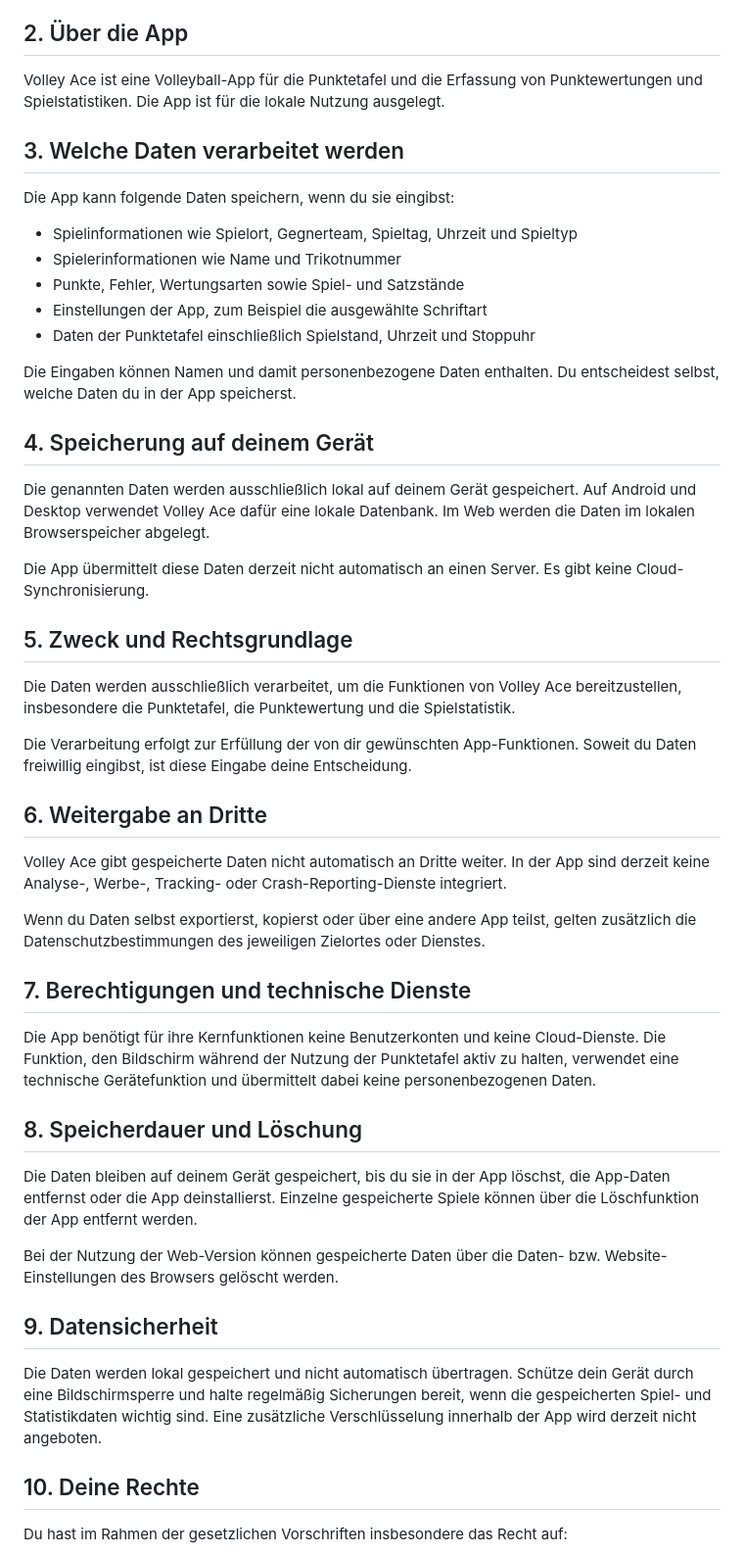
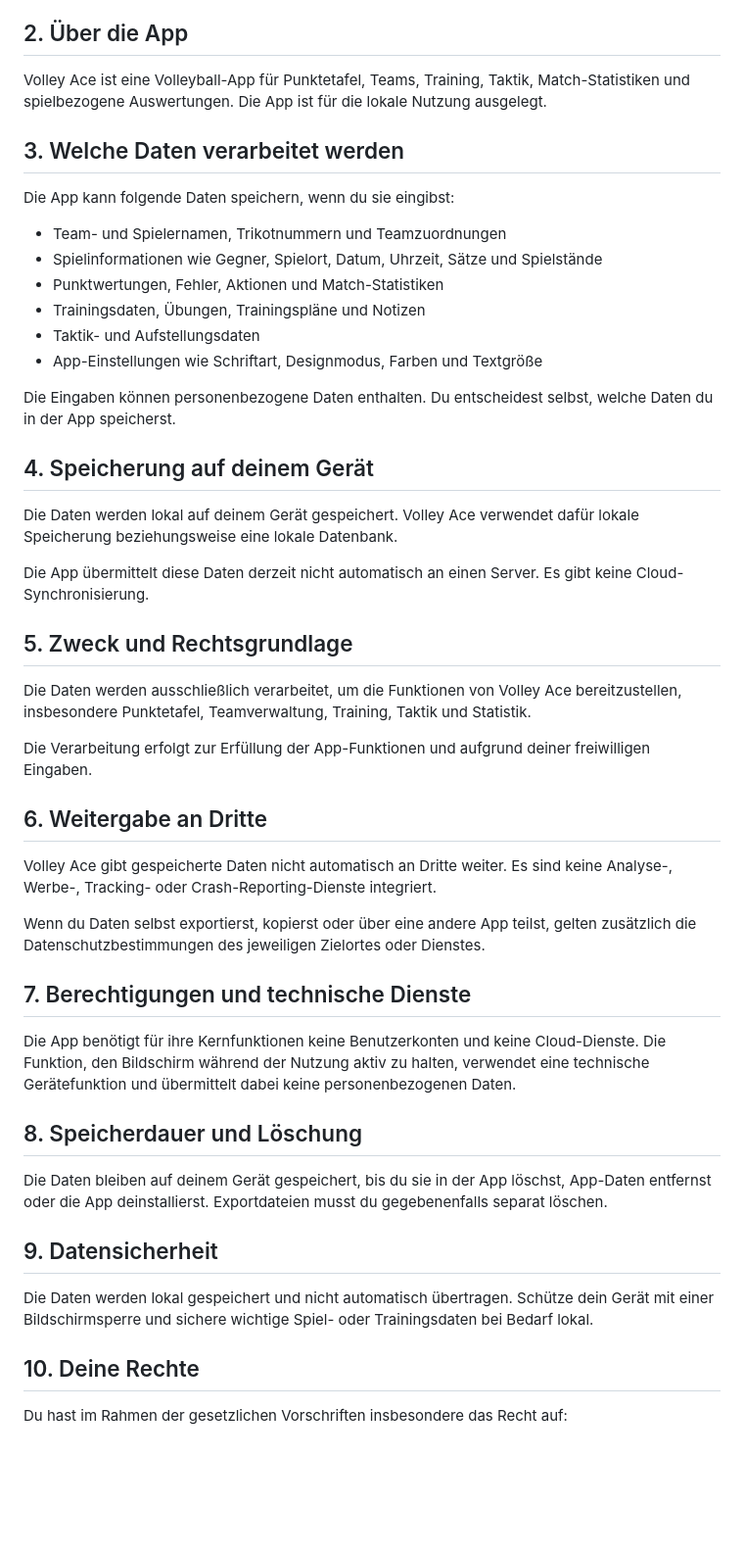
Before and after one commit to maheis/volley-ace, a Markdown page: PRIVACY.md, the part around one of its changes. Shown at 98% size. GitHub-like rendering; blank space fills up the shorter version.

Commit message:
docs: update privacy policy for clarity and completeness

```diff
--- a/PRIVACY.md
+++ b/PRIVACY.md
@@ -11,51 +11,50 @@ Verantwortlich für die Verarbeitung personenbezogener Daten im Zusammenhang mit
 
 ## 2. Über die App
 
-Volley Ace ist eine Volleyball-App für die Punktetafel und die Erfassung von Punktewertungen und Spielstatistiken. Die App ist für die lokale Nutzung ausgelegt.
+Volley Ace ist eine Volleyball-App für Punktetafel, Teams, Training, Taktik, Match-Statistiken und spielbezogene Auswertungen. Die App ist für die lokale Nutzung ausgelegt.
 
 ## 3. Welche Daten verarbeitet werden
 
 Die App kann folgende Daten speichern, wenn du sie eingibst:
 
-- Spielinformationen wie Spielort, Gegnerteam, Spieltag, Uhrzeit und Spieltyp
-- Spielerinformationen wie Name und Trikotnummer
-- Punkte, Fehler, Wertungsarten sowie Spiel- und Satzstände
-- Einstellungen der App, zum Beispiel die ausgewählte Schriftart
-- Daten der Punktetafel einschließlich Spielstand, Uhrzeit und Stoppuhr
+- Team- und Spielernamen, Trikotnummern und Teamzuordnungen
+- Spielinformationen wie Gegner, Spielort, Datum, Uhrzeit, Sätze und Spielstände
+- Punktwertungen, Fehler, Aktionen und Match-Statistiken
+- Trainingsdaten, Übungen, Trainingspläne und Notizen
+- Taktik- und Aufstellungsdaten
+- App-Einstellungen wie Schriftart, Designmodus, Farben und Textgröße
 
-Die Eingaben können Namen und damit personenbezogene Daten enthalten. Du entscheidest selbst, welche Daten du in der App speicherst.
+Die Eingaben können personenbezogene Daten enthalten. Du entscheidest selbst, welche Daten du in der App speicherst.
 
 ## 4. Speicherung auf deinem Gerät
 
-Die genannten Daten werden ausschließlich lokal auf deinem Gerät gespeichert. Auf Android und Desktop verwendet Volley Ace dafür eine lokale Datenbank. Im Web werden die Daten im lokalen Browserspeicher abgelegt.
+Die Daten werden lokal auf deinem Gerät gespeichert. Volley Ace verwendet dafür lokale Speicherung beziehungsweise eine lokale Datenbank.
 
 Die App übermittelt diese Daten derzeit nicht automatisch an einen Server. Es gibt keine Cloud-Synchronisierung.
 
 ## 5. Zweck und Rechtsgrundlage
 
-Die Daten werden ausschließlich verarbeitet, um die Funktionen von Volley Ace bereitzustellen, insbesondere die Punktetafel, die Punktewertung und die Spielstatistik.
+Die Daten werden ausschließlich verarbeitet, um die Funktionen von Volley Ace bereitzustellen, insbesondere Punktetafel, Teamverwaltung, Training, Taktik und Statistik.
 
-Die Verarbeitung erfolgt zur Erfüllung der von dir gewünschten App-Funktionen. Soweit du Daten freiwillig eingibst, ist diese Eingabe deine Entscheidung.
+Die Verarbeitung erfolgt zur Erfüllung der App-Funktionen und aufgrund deiner freiwilligen Eingaben.
 
 ## 6. Weitergabe an Dritte
 
-Volley Ace gibt gespeicherte Daten nicht automatisch an Dritte weiter. In der App sind derzeit keine Analyse-, Werbe-, Tracking- oder Crash-Reporting-Dienste integriert.
+Volley Ace gibt gespeicherte Daten nicht automatisch an Dritte weiter. Es sind keine Analyse-, Werbe-, Tracking- oder Crash-Reporting-Dienste integriert.
 
 Wenn du Daten selbst exportierst, kopierst oder über eine andere App teilst, gelten zusätzlich die Datenschutzbestimmungen des jeweiligen Zielortes oder Dienstes.
 
 ## 7. Berechtigungen und technische Dienste
 
-Die App benötigt für ihre Kernfunktionen keine Benutzerkonten und keine Cloud-Dienste. Die Funktion, den Bildschirm während der Nutzung der Punktetafel aktiv zu halten, verwendet eine technische Gerätefunktion und übermittelt dabei keine personenbezogenen Daten.
+Die App benötigt für ihre Kernfunktionen keine Benutzerkonten und keine Cloud-Dienste. Die Funktion, den Bildschirm während der Nutzung aktiv zu halten, verwendet eine technische Gerätefunktion und übermittelt dabei keine personenbezogenen Daten.
 
 ## 8. Speicherdauer und Löschung
 
-Die Daten bleiben auf deinem Gerät gespeichert, bis du sie in der App löschst, die App-Daten entfernst oder die App deinstallierst. Einzelne gespeicherte Spiele können über die Löschfunktion der App entfernt werden.
-
-Bei der Nutzung der Web-Version können gespeicherte Daten über die Daten- bzw. Website-Einstellungen des Browsers gelöscht werden.
+Die Daten bleiben auf deinem Gerät gespeichert, bis du sie in der App löschst, App-Daten entfernst oder die App deinstallierst. Exportdateien musst du gegebenenfalls separat löschen.
 
 ## 9. Datensicherheit
 
-Die Daten werden lokal gespeichert und nicht automatisch übertragen. Schütze dein Gerät durch eine Bildschirmsperre und halte regelmäßig Sicherungen bereit, wenn die gespeicherten Spiel- und Statistikdaten wichtig sind. Eine zusätzliche Verschlüsselung innerhalb der App wird derzeit nicht angeboten.
+Die Daten werden lokal gespeichert und nicht automatisch übertragen. Schütze dein Gerät mit einer Bildschirmsperre und sichere wichtige Spiel- oder Trainingsdaten bei Bedarf lokal.
 
 ## 10. Deine Rechte
 
```
Also changed, not shown: other parts of PRIVACY.md (+1 -1 lines).
